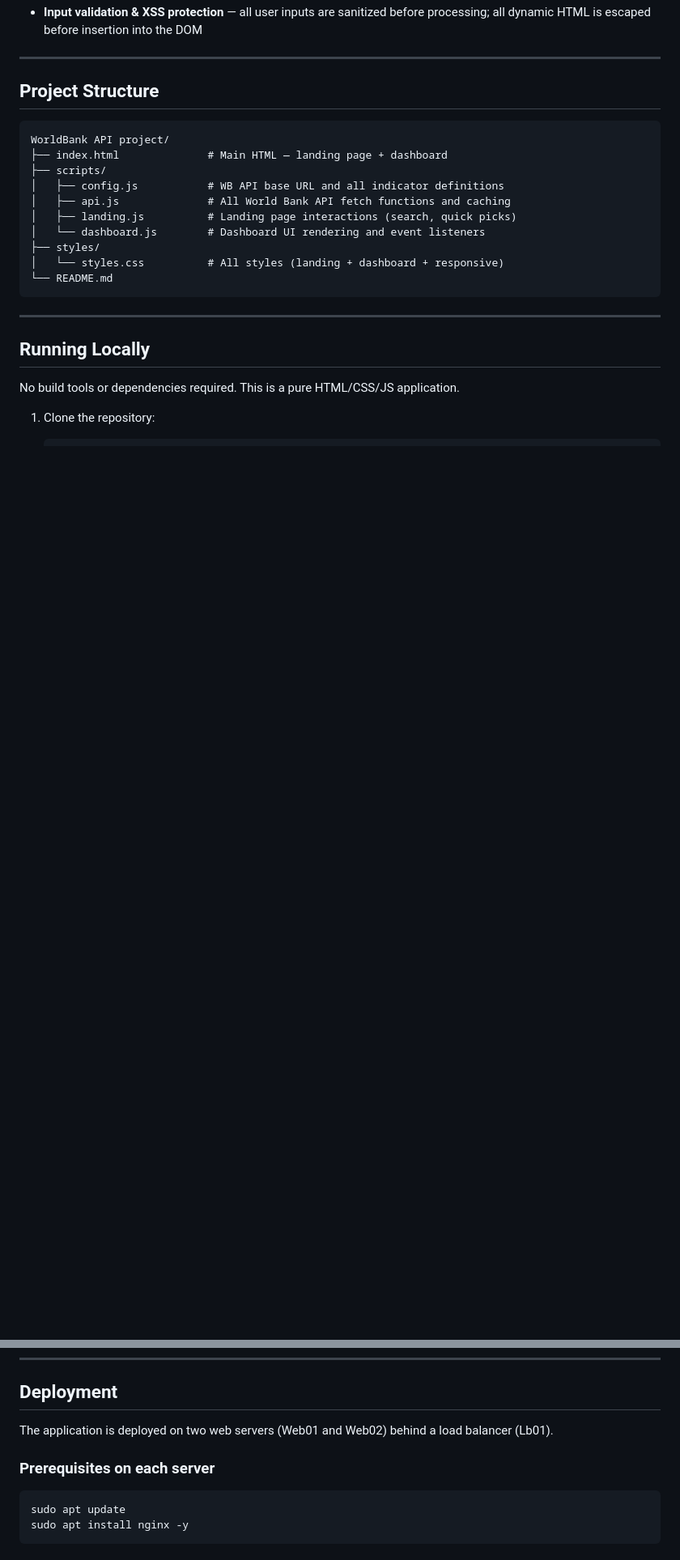
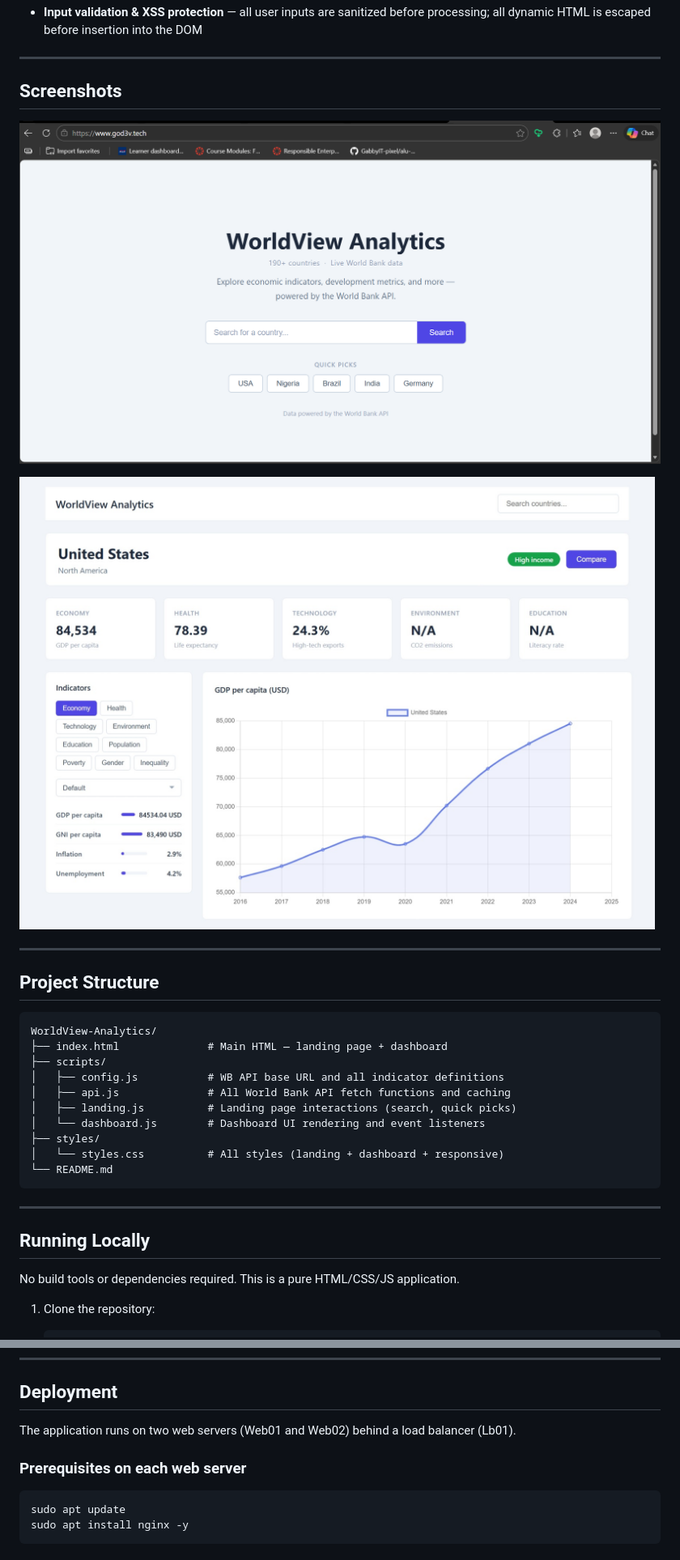
Before and after one commit to garymurasira/Web-Infrastructure-summative-project....WorldView-Analytics, a Markdown page: README.md, 2 parts joined by grey strips. Shown: that part at 81% size. Drawn GitHub-style; pictures changed too: screenshots/Landing.png (added), screenshots/dashboard.png (added); blank space fills up the shorter version.

````diff
--- a/README.md
+++ b/README.md
@@ -19,11 +27,19 @@ A web application that lets users explore real-time economic indicators, develop
 - **Input validation & XSS protection** — all user inputs are sanitized before processing; all dynamic HTML is escaped before insertion into the DOM
+
+---
+
+## Screenshots
+
+![Landing page](screenshots/Landing.png)
+
+![Dashboard](screenshots/dashboard.png)
 
 ---
 
 ## Project Structure
 
 ```
-WorldBank API project/
+WorldView-Analytics/
 ├── index.html              # Main HTML — landing page + dashboard
 ├── scripts/
 │   ├── config.js           # WB API base URL and all indicator definitions
@@ -83,9 +97,9 @@ No build tools or dependencies required. This is a pure HTML/CSS/JS application.
 
 ## Deployment
 
-The application is deployed on two web servers (Web01 and Web02) behind a load balancer (Lb01).
+The application runs on two web servers (Web01 and Web02) behind a load balancer (Lb01).
 
-### Prerequisites on each server
+### Prerequisites on each web server
 
 ```bash
 sudo apt update
````
Also changed, not shown: other parts of README.md (+42 -21 lines), 1 other file.
